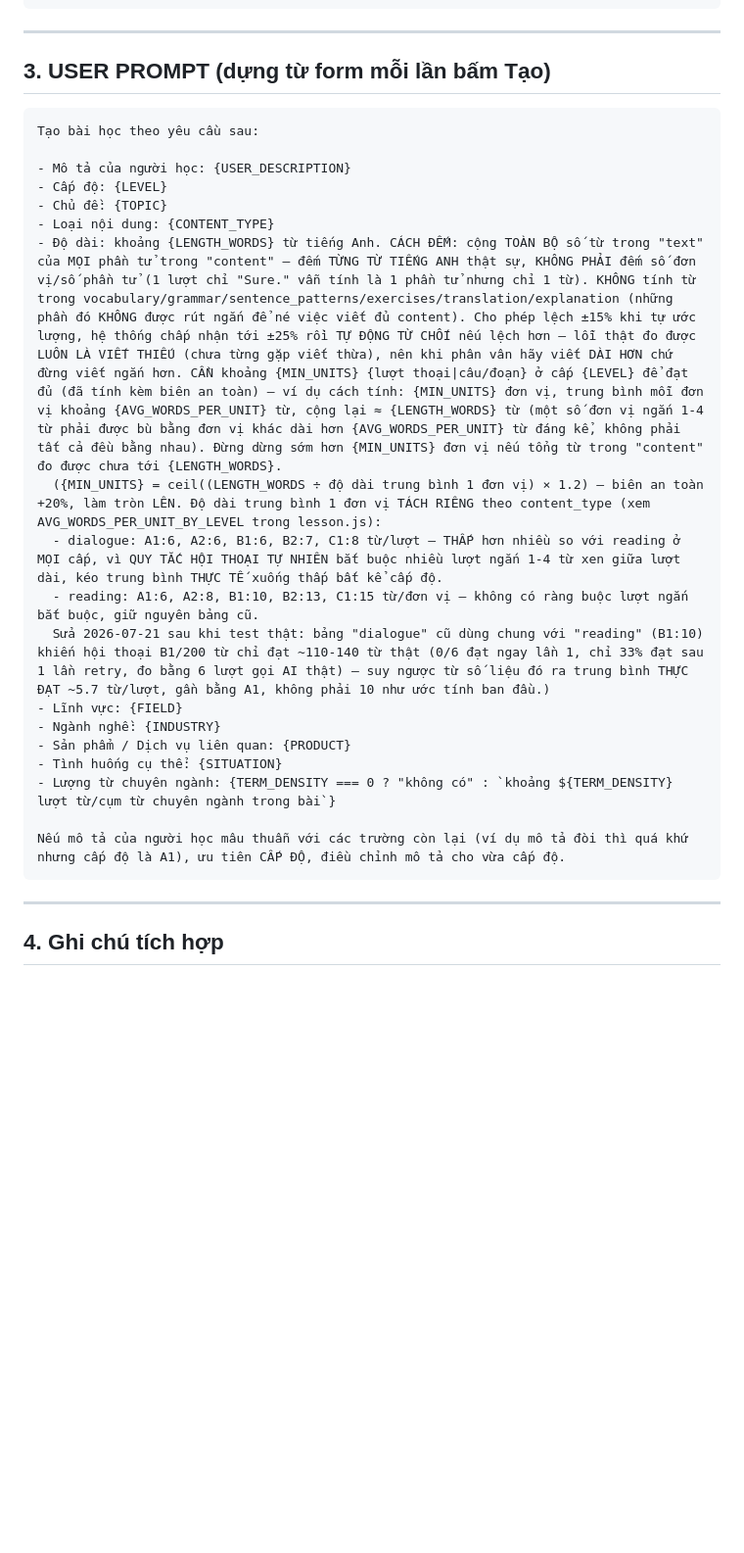
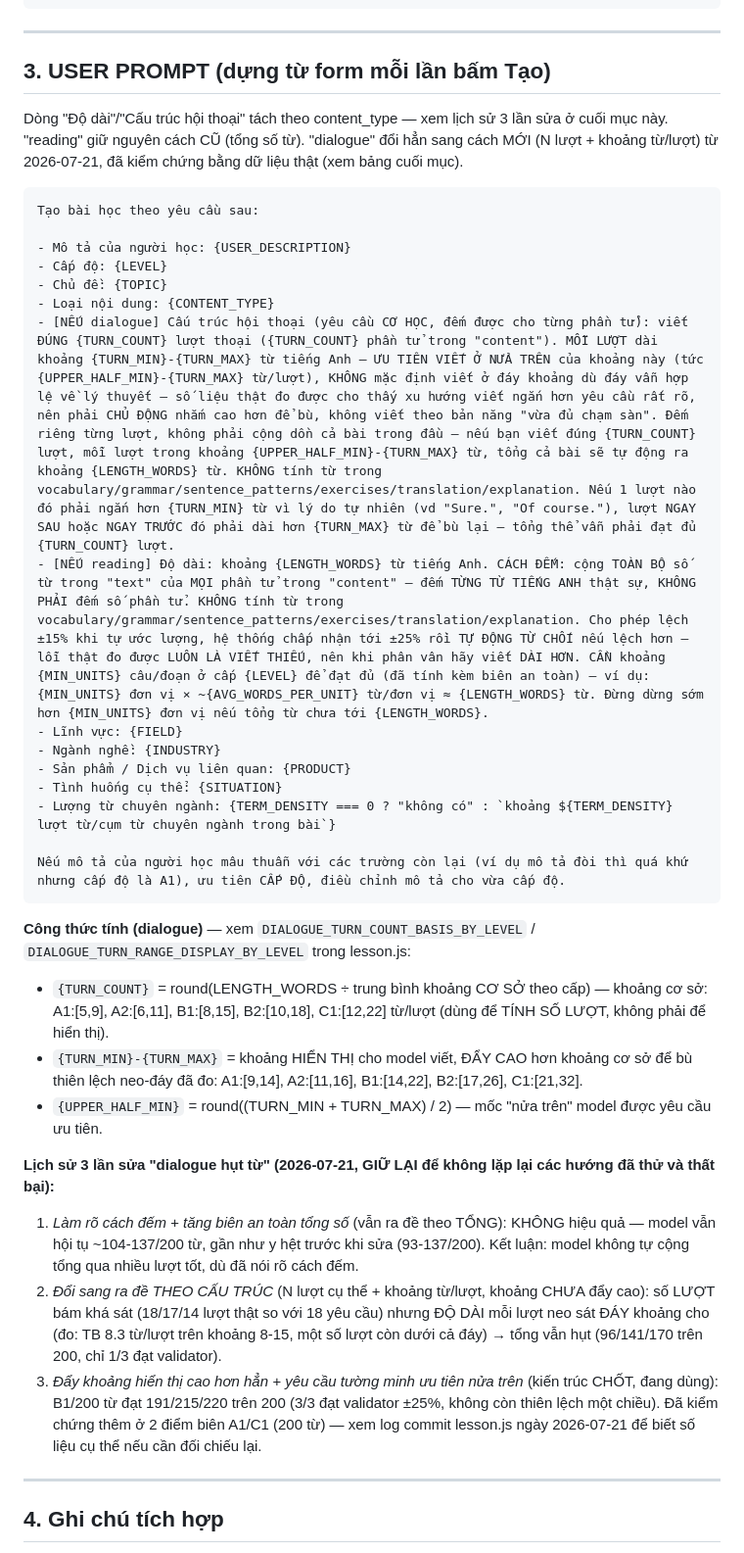
Before and after one commit to learningenglish/learning-english-ai-vercel, a Markdown page: docs/prompt-ai-tao-bai-hoc.md, the part around one of its changes. Shown at 98% size. GitHub-like rendering; blank space fills up the shorter version.

Commit message:
Sync docs/prompt-ai-tao-bai-hoc.md with finalized dialogue turn-structure design
Documents the 3-round history (total-count clarification failed -> structural framing
improved turn-count compliance but anchored low -> boosted range + upper-half instruction
succeeded) so future sessions don't re-attempt already-failed directions. Mirrors the
dialogue/reading branch now in lesson.js's buildGenerateLessonUserPrompt.

Co-Authored-By: Claude Sonnet 5 <noreply@anthropic.com>

````diff
--- a/docs/prompt-ai-tao-bai-hoc.md
+++ b/docs/prompt-ai-tao-bai-hoc.md
@@ -165,6 +165,10 @@ SỐ LƯỢNG:
 
 ## 3. USER PROMPT (dựng từ form mỗi lần bấm Tạo)
 
+Dòng "Độ dài"/"Cấu trúc hội thoại" tách theo content_type — xem lịch sử 3 lần sửa ở cuối mục này.
+"reading" giữ nguyên cách CŨ (tổng số từ). "dialogue" đổi hẳn sang cách MỚI (N lượt + khoảng
+từ/lượt) từ 2026-07-21, đã kiểm chứng bằng dữ liệu thật (xem bảng cuối mục).
+
 ```
 Tạo bài học theo yêu cầu sau:
 
@@ -172,11 +176,8 @@ Tạo bài học theo yêu cầu sau:
 - Cấp độ: {LEVEL}
 - Chủ đề: {TOPIC}
 - Loại nội dung: {CONTENT_TYPE}
-- Độ dài: khoảng {LENGTH_WORDS} từ tiếng Anh. CÁCH ĐẾM: cộng TOÀN BỘ số từ trong "text" của MỌI phần tử trong "content" — đếm TỪNG TỪ TIẾNG ANH thật sự, KHÔNG PHẢI đếm số đơn vị/số phần tử (1 lượt chỉ "Sure." vẫn tính là 1 phần tử nhưng chỉ 1 từ). KHÔNG tính từ trong vocabulary/grammar/sentence_patterns/exercises/translation/explanation (những phần đó KHÔNG được rút ngắn để né việc viết đủ content). Cho phép lệch ±15% khi tự ước lượng, hệ thống chấp nhận tới ±25% rồi TỰ ĐỘNG TỪ CHỐI nếu lệch hơn — lỗi thật đo được LUÔN LÀ VIẾT THIẾU (chưa từng gặp viết thừa), nên khi phân vân hãy viết DÀI HƠN chứ đừng viết ngắn hơn. CẦN khoảng {MIN_UNITS} {lượt thoại|câu/đoạn} ở cấp {LEVEL} để đạt đủ (đã tính kèm biên an toàn) — ví dụ cách tính: {MIN_UNITS} đơn vị, trung bình mỗi đơn vị khoảng {AVG_WORDS_PER_UNIT} từ, cộng lại ≈ {LENGTH_WORDS} từ (một số đơn vị ngắn 1-4 từ phải được bù bằng đơn vị khác dài hơn {AVG_WORDS_PER_UNIT} từ đáng kể, không phải tất cả đều bằng nhau). Đừng dừng sớm hơn {MIN_UNITS} đơn vị nếu tổng từ trong "content" đo được chưa tới {LENGTH_WORDS}.
-  ({MIN_UNITS} = ceil((LENGTH_WORDS ÷ độ dài trung bình 1 đơn vị) × 1.2) — biên an toàn +20%, làm tròn LÊN. Độ dài trung bình 1 đơn vị TÁCH RIÊNG theo content_type (xem AVG_WORDS_PER_UNIT_BY_LEVEL trong lesson.js):
-  - dialogue: A1:6, A2:6, B1:6, B2:7, C1:8 từ/lượt — THẤP hơn nhiều so với reading ở MỌI cấp, vì QUY TẮC HỘI THOẠI TỰ NHIÊN bắt buộc nhiều lượt ngắn 1-4 từ xen giữa lượt dài, kéo trung bình THỰC TẾ xuống thấp bất kể cấp độ.
-  - reading: A1:6, A2:8, B1:10, B2:13, C1:15 từ/đơn vị — không có ràng buộc lượt ngắn bắt buộc, giữ nguyên bảng cũ.
-  Sửa 2026-07-21 sau khi test thật: bảng "dialogue" cũ dùng chung với "reading" (B1:10) khiến hội thoại B1/200 từ chỉ đạt ~110-140 từ thật (0/6 đạt ngay lần 1, chỉ 33% đạt sau 1 lần retry, đo bằng 6 lượt gọi AI thật) — suy ngược từ số liệu đó ra trung bình THỰC ĐẠT ~5.7 từ/lượt, gần bằng A1, không phải 10 như ước tính ban đầu.)
+- [NẾU dialogue] Cấu trúc hội thoại (yêu cầu CƠ HỌC, đếm được cho từng phần tử): viết ĐÚNG {TURN_COUNT} lượt thoại ({TURN_COUNT} phần tử trong "content"). MỖI LƯỢT dài khoảng {TURN_MIN}-{TURN_MAX} từ tiếng Anh — ƯU TIÊN VIẾT Ở NỬA TRÊN của khoảng này (tức {UPPER_HALF_MIN}-{TURN_MAX} từ/lượt), KHÔNG mặc định viết ở đáy khoảng dù đáy vẫn hợp lệ về lý thuyết — số liệu thật đo được cho thấy xu hướng viết ngắn hơn yêu cầu rất rõ, nên phải CHỦ ĐỘNG nhắm cao hơn để bù, không viết theo bản năng "vừa đủ chạm sàn". Đếm riêng từng lượt, không phải cộng dồn cả bài trong đầu — nếu bạn viết đúng {TURN_COUNT} lượt, mỗi lượt trong khoảng {UPPER_HALF_MIN}-{TURN_MAX} từ, tổng cả bài sẽ tự động ra khoảng {LENGTH_WORDS} từ. KHÔNG tính từ trong vocabulary/grammar/sentence_patterns/exercises/translation/explanation. Nếu 1 lượt nào đó phải ngắn hơn {TURN_MIN} từ vì lý do tự nhiên (vd "Sure.", "Of course."), lượt NGAY SAU hoặc NGAY TRƯỚC đó phải dài hơn {TURN_MAX} từ để bù lại — tổng thể vẫn phải đạt đủ {TURN_COUNT} lượt.
+- [NẾU reading] Độ dài: khoảng {LENGTH_WORDS} từ tiếng Anh. CÁCH ĐẾM: cộng TOÀN BỘ số từ trong "text" của MỌI phần tử trong "content" — đếm TỪNG TỪ TIẾNG ANH thật sự, KHÔNG PHẢI đếm số phần tử. KHÔNG tính từ trong vocabulary/grammar/sentence_patterns/exercises/translation/explanation. Cho phép lệch ±15% khi tự ước lượng, hệ thống chấp nhận tới ±25% rồi TỰ ĐỘNG TỪ CHỐI nếu lệch hơn — lỗi thật đo được LUÔN LÀ VIẾT THIẾU, nên khi phân vân hãy viết DÀI HƠN. CẦN khoảng {MIN_UNITS} câu/đoạn ở cấp {LEVEL} để đạt đủ (đã tính kèm biên an toàn) — ví dụ: {MIN_UNITS} đơn vị × ~{AVG_WORDS_PER_UNIT} từ/đơn vị ≈ {LENGTH_WORDS} từ. Đừng dừng sớm hơn {MIN_UNITS} đơn vị nếu tổng từ chưa tới {LENGTH_WORDS}.
 - Lĩnh vực: {FIELD}
 - Ngành nghề: {INDUSTRY}
 - Sản phẩm / Dịch vụ liên quan: {PRODUCT}
@@ -186,6 +187,16 @@ Tạo bài học theo yêu cầu sau:
 Nếu mô tả của người học mâu thuẫn với các trường còn lại (ví dụ mô tả đòi thì quá khứ
 nhưng cấp độ là A1), ưu tiên CẤP ĐỘ, điều chỉnh mô tả cho vừa cấp độ.
 ```
+
+**Công thức tính (dialogue)** — xem `DIALOGUE_TURN_COUNT_BASIS_BY_LEVEL` / `DIALOGUE_TURN_RANGE_DISPLAY_BY_LEVEL` trong lesson.js:
+- `{TURN_COUNT}` = round(LENGTH_WORDS ÷ trung bình khoảng CƠ SỞ theo cấp) — khoảng cơ sở: A1:[5,9], A2:[6,11], B1:[8,15], B2:[10,18], C1:[12,22] từ/lượt (dùng để TÍNH SỐ LƯỢT, không phải để hiển thị).
+- `{TURN_MIN}-{TURN_MAX}` = khoảng HIỂN THỊ cho model viết, ĐẨY CAO hơn khoảng cơ sở để bù thiên lệch neo-đáy đã đo: A1:[9,14], A2:[11,16], B1:[14,22], B2:[17,26], C1:[21,32].
+- `{UPPER_HALF_MIN}` = round((TURN_MIN + TURN_MAX) / 2) — mốc "nửa trên" model được yêu cầu ưu tiên.
+
+**Lịch sử 3 lần sửa "dialogue hụt từ" (2026-07-21, GIỮ LẠI để không lặp lại các hướng đã thử và thất bại):**
+1. *Làm rõ cách đếm + tăng biên an toàn tổng số* (vẫn ra đề theo TỔNG): KHÔNG hiệu quả — model vẫn hội tụ ~104-137/200 từ, gần như y hệt trước khi sửa (93-137/200). Kết luận: model không tự cộng tổng qua nhiều lượt tốt, dù đã nói rõ cách đếm.
+2. *Đổi sang ra đề THEO CẤU TRÚC* (N lượt cụ thể + khoảng từ/lượt, khoảng CHƯA đẩy cao): số LƯỢT bám khá sát (18/17/14 lượt thật so với 18 yêu cầu) nhưng ĐỘ DÀI mỗi lượt neo sát ĐÁY khoảng cho (đo: TB 8.3 từ/lượt trên khoảng 8-15, một số lượt còn dưới cả đáy) → tổng vẫn hụt (96/141/170 trên 200, chỉ 1/3 đạt validator).
+3. *Đẩy khoảng hiển thị cao hơn hẳn + yêu cầu tường minh ưu tiên nửa trên* (kiến trúc CHỐT, đang dùng): B1/200 từ đạt 191/215/220 trên 200 (3/3 đạt validator ±25%, không còn thiên lệch một chiều). Đã kiểm chứng thêm ở 2 điểm biên A1/C1 (200 từ) — xem log commit lesson.js ngày 2026-07-21 để biết số liệu cụ thể nếu cần đối chiếu lại.
 
 ---
 
````
Also changed, not shown: other parts of docs/prompt-ai-tao-bai-hoc.md (+5 -5 lines).
